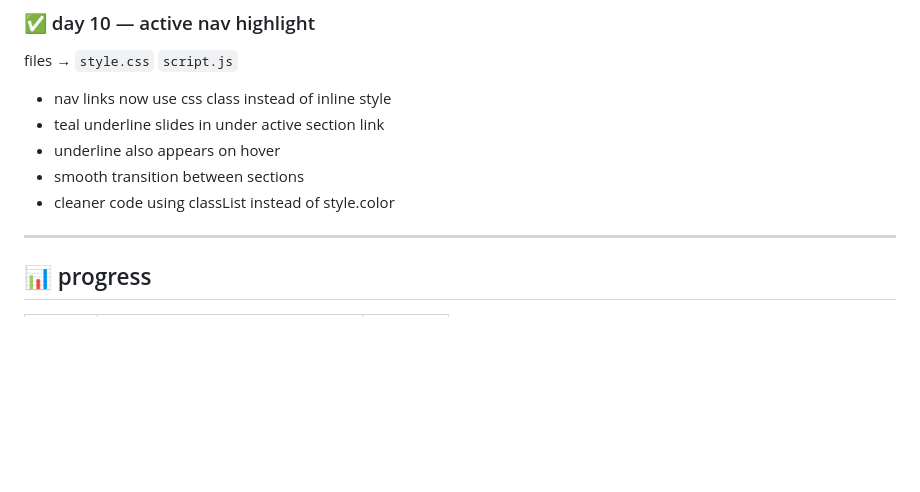
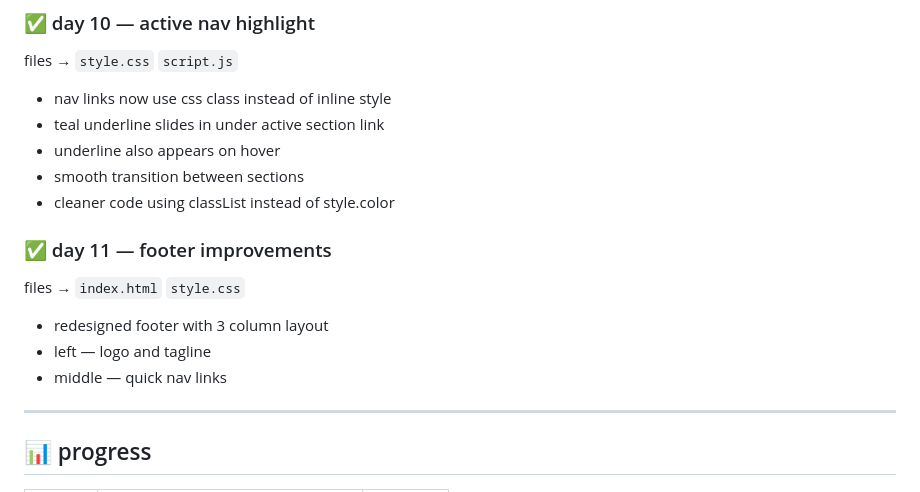
Before and after one commit to kiranmv002/kiran.codes, a Markdown page: README.md, the part around the change. GitHub-like rendering; blank space fills up the shorter version.

```diff
--- a/README.md
+++ b/README.md
@@ -129,6 +129,13 @@ files → `style.css` `script.js`
 - smooth transition between sections
 - cleaner code using classList instead of style.color
 
+### ✅ day 11 — footer improvements
+files → `index.html` `style.css`
+
+- redesigned footer with 3 column layout
+- left — logo and tagline
+- middle — quick nav links
+
 ---
 
 ## 📊 progress
```
